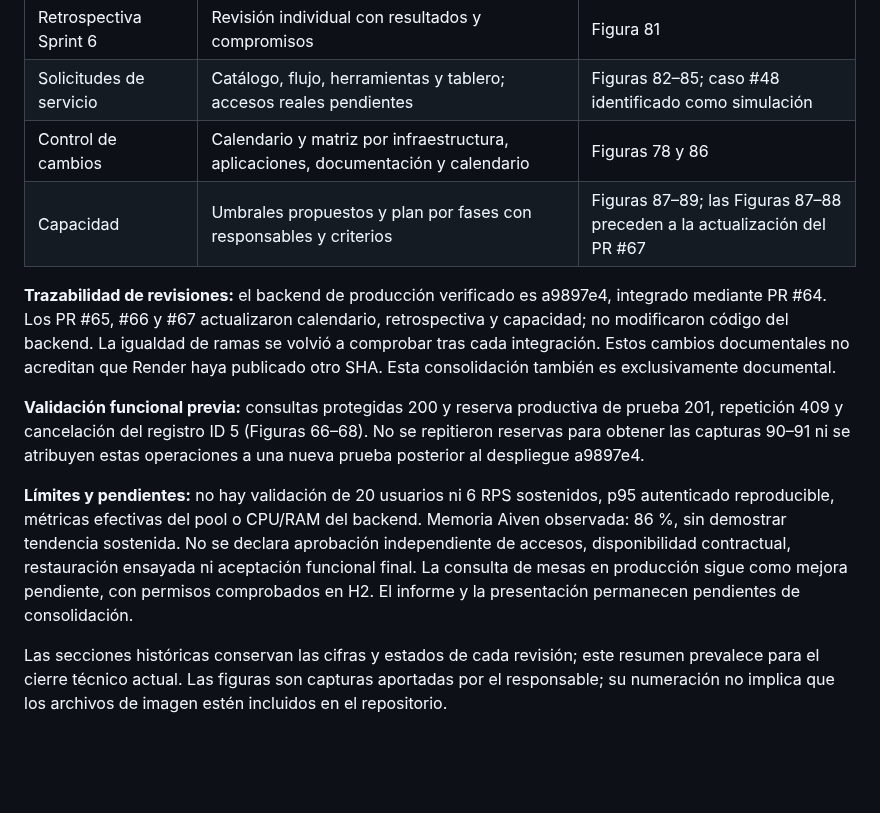
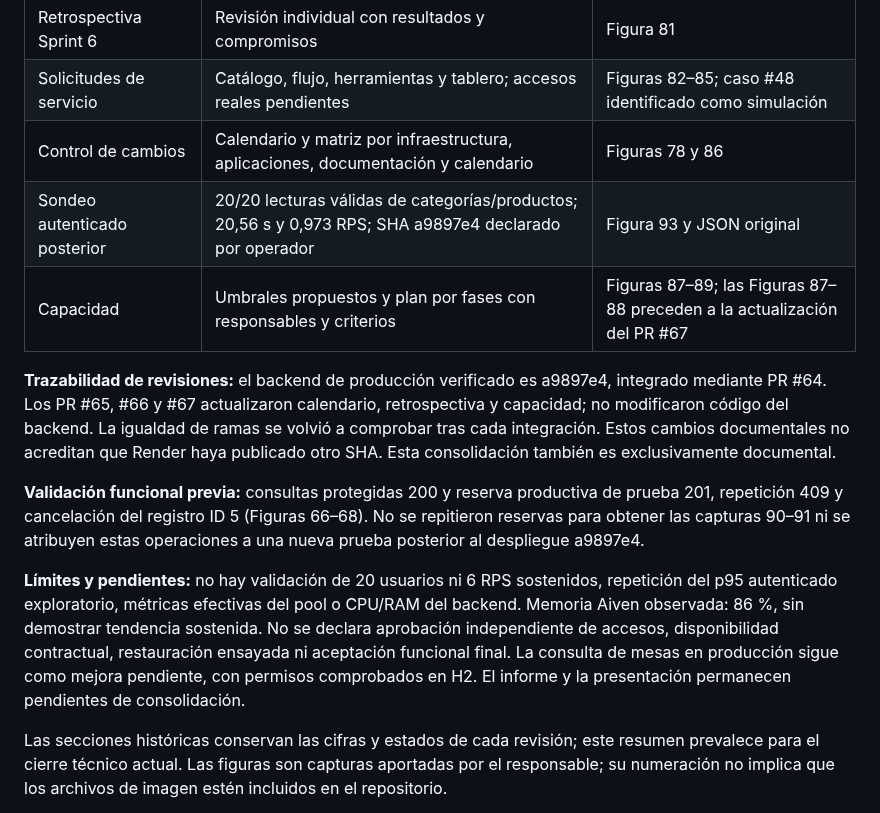
Before and after one commit to rabv7399/Integrador2-grupoRonald, a Markdown page: docs/APF3_Acta_Publicacion_y_Verificacion.md, the part around one of its changes. GitHub-like rendering; blank space fills up the shorter version.

```diff
--- a/docs/APF3_Acta_Publicacion_y_Verificacion.md
+++ b/docs/APF3_Acta_Publicacion_y_Verificacion.md
@@ -15,13 +15,14 @@
 | Retrospectiva Sprint 6 | Revisión individual con resultados y compromisos | Figura 81 |
 | Solicitudes de servicio | Catálogo, flujo, herramientas y tablero; accesos reales pendientes | Figuras 82–85; caso #48 identificado como simulación |
 | Control de cambios | Calendario y matriz por infraestructura, aplicaciones, documentación y calendario | Figuras 78 y 86 |
+| Sondeo autenticado posterior | 20/20 lecturas válidas de categorías/productos; 20,56 s y 0,973 RPS; SHA a9897e4 declarado por operador | Figura 93 y JSON original |
 | Capacidad | Umbrales propuestos y plan por fases con responsables y criterios | Figuras 87–89; las Figuras 87–88 preceden a la actualización del PR #67 |
 
 **Trazabilidad de revisiones:** el backend de producción verificado es a9897e4, integrado mediante PR #64. Los PR #65, #66 y #67 actualizaron calendario, retrospectiva y capacidad; no modificaron código del backend. La igualdad de ramas se volvió a comprobar tras cada integración. Estos cambios documentales no acreditan que Render haya publicado otro SHA. Esta consolidación también es exclusivamente documental.
 
 **Validación funcional previa:** consultas protegidas 200 y reserva productiva de prueba 201, repetición 409 y cancelación del registro ID 5 (Figuras 66–68). No se repitieron reservas para obtener las capturas 90–91 ni se atribuyen estas operaciones a una nueva prueba posterior al despliegue a9897e4.
 
-**Límites y pendientes:** no hay validación de 20 usuarios ni 6 RPS sostenidos, p95 autenticado reproducible, métricas efectivas del pool o CPU/RAM del backend. Memoria Aiven observada: 86 %, sin demostrar tendencia sostenida. No se declara aprobación independiente de accesos, disponibilidad contractual, restauración ensayada ni aceptación funcional final. La consulta de mesas en producción sigue como mejora pendiente, con permisos comprobados en H2. El informe y la presentación permanecen pendientes de consolidación.
+**Límites y pendientes:** no hay validación de 20 usuarios ni 6 RPS sostenidos, repetición del p95 autenticado exploratorio, métricas efectivas del pool o CPU/RAM del backend. Memoria Aiven observada: 86 %, sin demostrar tendencia sostenida. No se declara aprobación independiente de accesos, disponibilidad contractual, restauración ensayada ni aceptación funcional final. La consulta de mesas en producción sigue como mejora pendiente, con permisos comprobados en H2. El informe y la presentación permanecen pendientes de consolidación.
 
 Las secciones históricas conservan las cifras y estados de cada revisión; este resumen prevalece para el cierre técnico actual. Las figuras son capturas aportadas por el responsable; su numeración no implica que los archivos de imagen estén incluidos en el repositorio.
 
```
Also changed, not shown: other parts of docs/APF3_Acta_Publicacion_y_Verificacion.md (+22 -0 lines).
